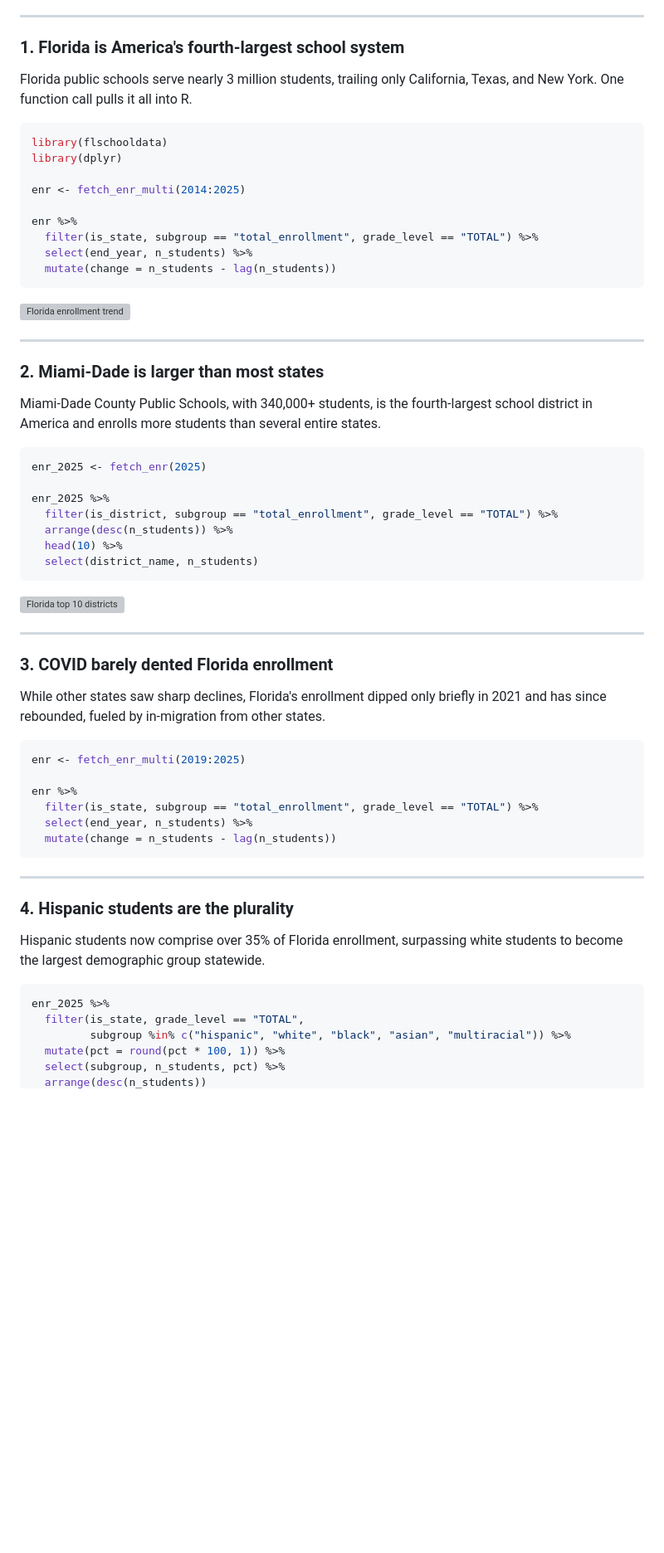
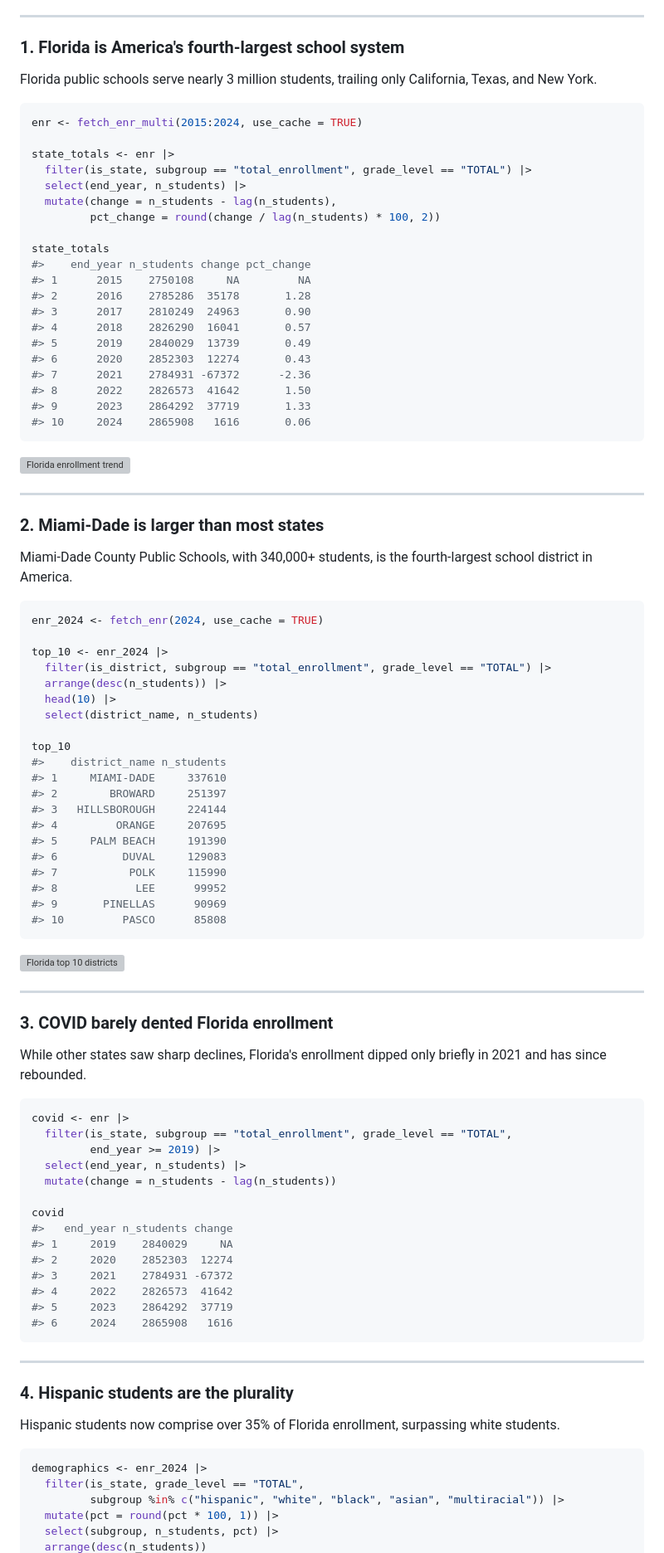
Before and after one commit to almartin82/flschooldata, a Markdown page: README.md, the part around one of its changes. Shown at 83% size. GitHub-like rendering; blank space fills up the shorter version; grey boxes are pictures that could not be loaded.

````diff
--- a/README.md
+++ b/README.md
@@ -21,18 +21,29 @@ Fetch and analyze Florida school enrollment data from the Florida Department of
 
 ### 1. Florida is America's fourth-largest school system
 
-Florida public schools serve nearly 3 million students, trailing only California, Texas, and New York. One function call pulls it all into R.
+Florida public schools serve nearly 3 million students, trailing only California, Texas, and New York.
 
 ```r
-library(flschooldata)
-library(dplyr)
+enr <- fetch_enr_multi(2015:2024, use_cache = TRUE)
 
-enr <- fetch_enr_multi(2014:2025)
+state_totals <- enr |>
+  filter(is_state, subgroup == "total_enrollment", grade_level == "TOTAL") |>
+  select(end_year, n_students) |>
+  mutate(change = n_students - lag(n_students),
+         pct_change = round(change / lag(n_students) * 100, 2))
 
-enr %>%
-  filter(is_state, subgroup == "total_enrollment", grade_level == "TOTAL") %>%
-  select(end_year, n_students) %>%
-  mutate(change = n_students - lag(n_students))
+state_totals
+#>    end_year n_students change pct_change
+#> 1      2015    2750108     NA         NA
+#> 2      2016    2785286  35178       1.28
+#> 3      2017    2810249  24963       0.90
+#> 4      2018    2826290  16041       0.57
+#> 5      2019    2840029  13739       0.49
+#> 6      2020    2852303  12274       0.43
+#> 7      2021    2784931 -67372      -2.36
+#> 8      2022    2826573  41642       1.50
+#> 9      2023    2864292  37719       1.33
+#> 10     2024    2865908   1616       0.06
 ```
 
 ![Florida enrollment trend](https://almartin82.github.io/flschooldata/articles/enrollment_hooks_files/figure-html/statewide-chart-1.png)
@@ -41,16 +52,29 @@ enr %>%
 
 ### 2. Miami-Dade is larger than most states
 
-Miami-Dade County Public Schools, with 340,000+ students, is the fourth-largest school district in America and enrolls more students than several entire states.
+Miami-Dade County Public Schools, with 340,000+ students, is the fourth-largest school district in America.
 
 ```r
-enr_2025 <- fetch_enr(2025)
+enr_2024 <- fetch_enr(2024, use_cache = TRUE)
 
-enr_2025 %>%
-  filter(is_district, subgroup == "total_enrollment", grade_level == "TOTAL") %>%
-  arrange(desc(n_students)) %>%
-  head(10) %>%
+top_10 <- enr_2024 |>
+  filter(is_district, subgroup == "total_enrollment", grade_level == "TOTAL") |>
+  arrange(desc(n_students)) |>
+  head(10) |>
   select(district_name, n_students)
+
+top_10
+#>    district_name n_students
+#> 1     MIAMI-DADE     337610
+#> 2        BROWARD     251397
+#> 3   HILLSBOROUGH     224144
+#> 4         ORANGE     207695
+#> 5     PALM BEACH     191390
+#> 6          DUVAL     129083
+#> 7           POLK     115990
+#> 8            LEE      99952
+#> 9       PINELLAS      90969
+#> 10         PASCO      85808
 ```
 
 ![Florida top 10 districts](https://almartin82.github.io/flschooldata/articles/enrollment_hooks_files/figure-html/top-districts-chart-1.png)
@@ -59,27 +83,35 @@ enr_2025 %>%
 
 ### 3. COVID barely dented Florida enrollment
 
-While other states saw sharp declines, Florida's enrollment dipped only briefly in 2021 and has since rebounded, fueled by in-migration from other states.
+While other states saw sharp declines, Florida's enrollment dipped only briefly in 2021 and has since rebounded.
 
 ```r
-enr <- fetch_enr_multi(2019:2025)
+covid <- enr |>
+  filter(is_state, subgroup == "total_enrollment", grade_level == "TOTAL",
+         end_year >= 2019) |>
+  select(end_year, n_students) |>
+  mutate(change = n_students - lag(n_students))
 
-enr %>%
-  filter(is_state, subgroup == "total_enrollment", grade_level == "TOTAL") %>%
-  select(end_year, n_students) %>%
-  mutate(change = n_students - lag(n_students))
+covid
+#>   end_year n_students change
+#> 1     2019    2840029     NA
+#> 2     2020    2852303  12274
+#> 3     2021    2784931 -67372
+#> 4     2022    2826573  41642
+#> 5     2023    2864292  37719
+#> 6     2024    2865908   1616
 ```
 
 ---
 
 ### 4. Hispanic students are the plurality
 
-Hispanic students now comprise over 35% of Florida enrollment, surpassing white students to become the largest demographic group statewide.
+Hispanic students now comprise over 35% of Florida enrollment, surpassing white students.
 
 ```r
-enr_2025 %>%
+demographics <- enr_2024 |>
   filter(is_state, grade_level == "TOTAL",
-         subgroup %in% c("hispanic", "white", "black", "asian", "multiracial")) %>%
-  mutate(pct = round(pct * 100, 1)) %>%
-  select(subgroup, n_students, pct) %>%
+         subgroup %in% c("hispanic", "white", "black", "asian", "multiracial")) |>
+  mutate(pct = round(pct * 100, 1)) |>
+  select(subgroup, n_students, pct) |>
   arrange(desc(n_students))
````
Also changed, not shown: other parts of README.md (+178 -98 lines).
